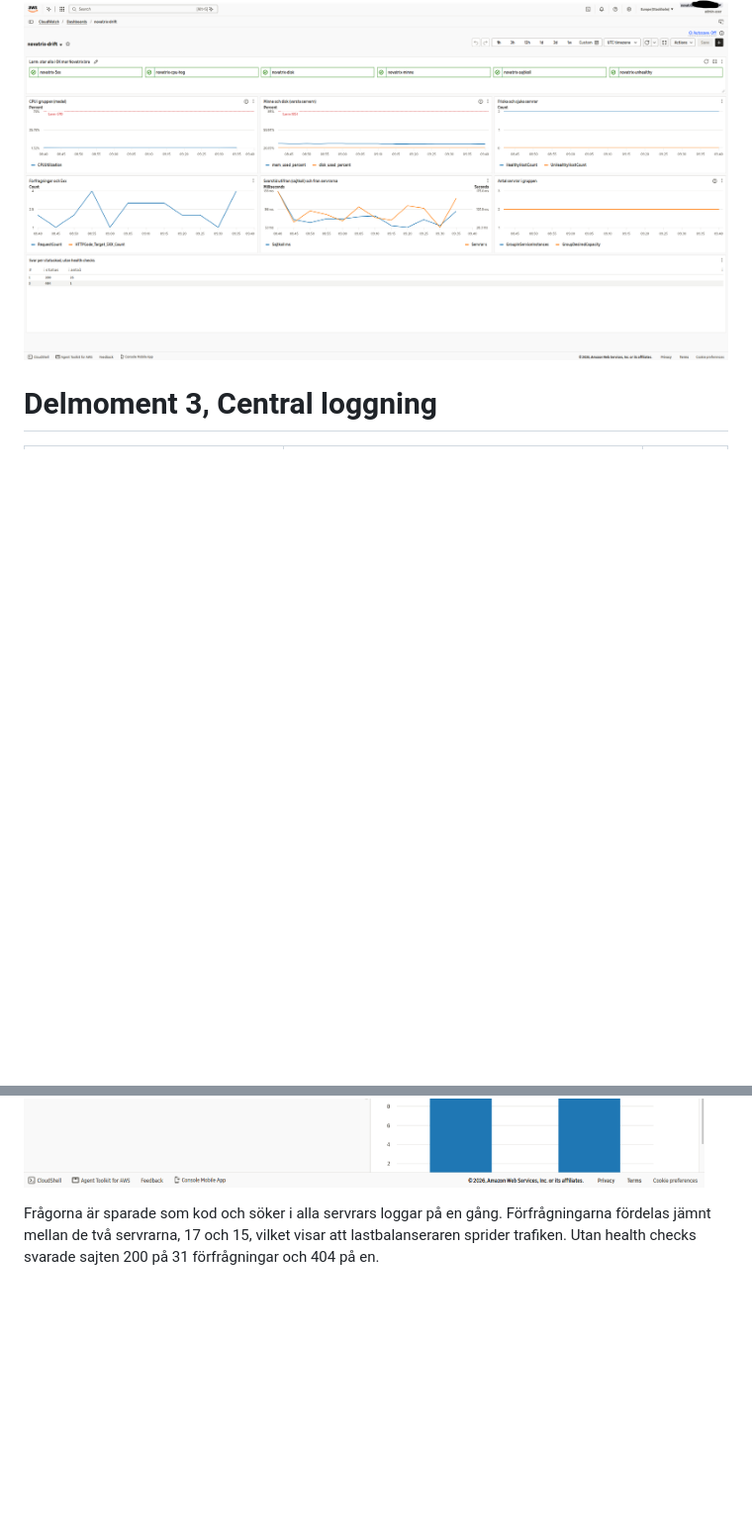
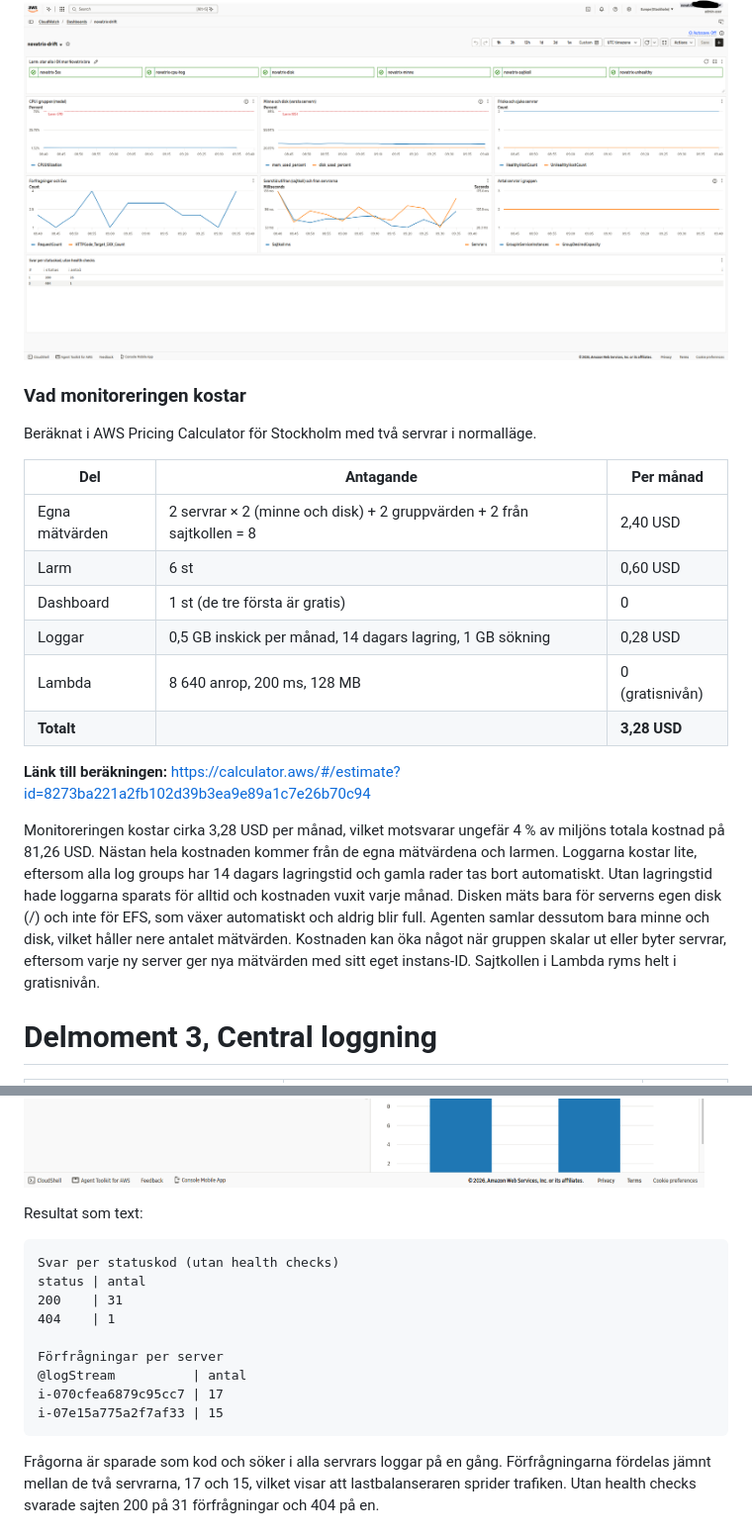
Before and after one commit to 00aughar/AWS_MOV25, a Markdown page: V48/README.md, 2 parts joined by grey strips. Shown at 99% size. GitHub-like rendering; blank space fills up the shorter version.

````diff
--- a/V48/README.md
+++ b/V48/README.md
@@ -197,6 +216,24 @@ Notis att CPU belastningen är tillbaka på OK nivå under 70%.
 `novatrix-drift` är byggd för en fråga: mår Novatrix bra just nu? Larmen ligger överst, och står alla i OK är svaret ja. Graferna under förklarar varför när svaret är nej: CPU för gruppen, minne och disk på den värsta servern, friska och sjuka servrar, förfrågningar och 5xx, svarstid utifrån och från servrarna, antal servrar i gruppen och statuskoder från access-loggen.
 
 ![alt text](<Dashboard CloudWatch.png>)
+
+### Vad monitoreringen kostar
+
+Beräknat i AWS Pricing Calculator för Stockholm med två servrar i normalläge.
+
+| Del | Antagande | Per månad |
+|---|---|---|
+| Egna mätvärden | 2 servrar × 2 (minne och disk) + 2 gruppvärden + 2 från sajtkollen = 8 | 2,40 USD |
+| Larm | 6 st | 0,60 USD |
+| Dashboard | 1 st (de tre första är gratis) | 0 |
+| Loggar | 0,5 GB inskick per månad, 14 dagars lagring, 1 GB sökning | 0,28 USD |
+| Lambda | 8 640 anrop, 200 ms, 128 MB | 0 (gratisnivån) |
+| **Totalt** | | **3,28 USD** |
+
+**Länk till beräkningen:** https://calculator.aws/#/estimate?id=8273ba221a2fb102d39b3ea9e89a1c7e26b70c94
+
+Monitoreringen kostar cirka 3,28 USD per månad, vilket motsvarar ungefär 4 % av miljöns totala kostnad på 81,26 USD. Nästan hela kostnaden kommer från de egna mätvärdena och larmen. Loggarna kostar lite, eftersom alla log groups har 14 dagars lagringstid och gamla rader tas bort automatiskt. Utan lagringstid hade loggarna sparats för alltid och kostnaden vuxit varje månad. Disken mäts bara för serverns egen disk (/) och inte för EFS, som växer automatiskt och aldrig blir full. Agenten samlar dessutom bara minne och disk, vilket håller nere antalet mätvärden. Kostnaden kan öka något när gruppen skalar ut eller byter servrar, eftersom varje ny server ger nya mätvärden med sitt eget instans-ID. Sajtkollen i Lambda ryms helt i gratisnivån.
+
 
 # Delmoment 3, Central loggning
 
@@ -259,6 +296,20 @@ fields @timestamp, @logStream, @message
 ![alt text](<svar per statuskod log analytics.png>)
 
 ![alt text](<förfrågningar per server log analytics.png>)
+
+Resultat som text:
+
+```text
+Svar per statuskod (utan health checks)
+status | antal
+200    | 31
+404    | 1
+
+Förfrågningar per server
+@logStream          | antal
+i-070cfea6879c95cc7 | 17
+i-07e15a775a2f7af33 | 15
+```
 
 Frågorna är sparade som kod och söker i alla servrars loggar på en gång. Förfrågningarna fördelas jämnt mellan de två servrarna, 17 och 15, vilket visar att lastbalanseraren sprider trafiken. Utan health checks svarade sajten 200 på 31 förfrågningar och 404 på en.
 
````
Also changed, not shown: other parts of V48/README.md (+33 -12 lines), V48/arkitektur-v48.png (added).
